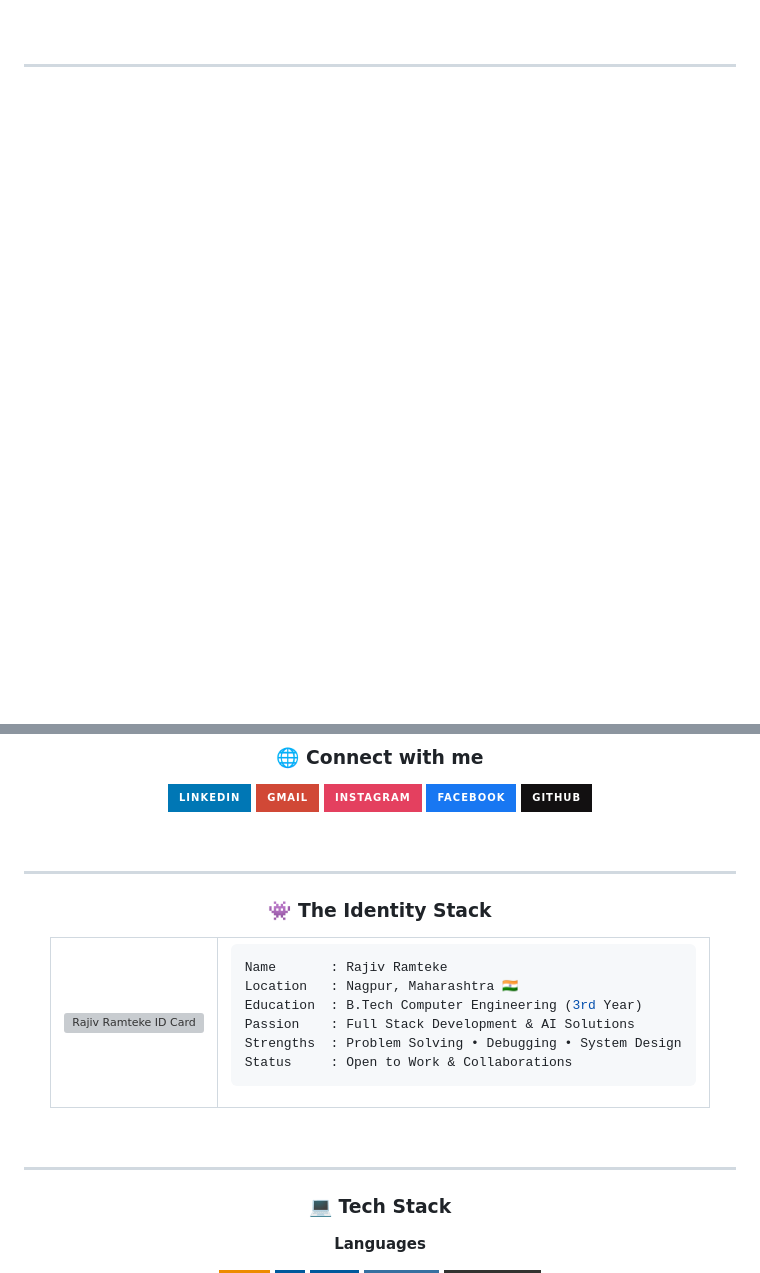
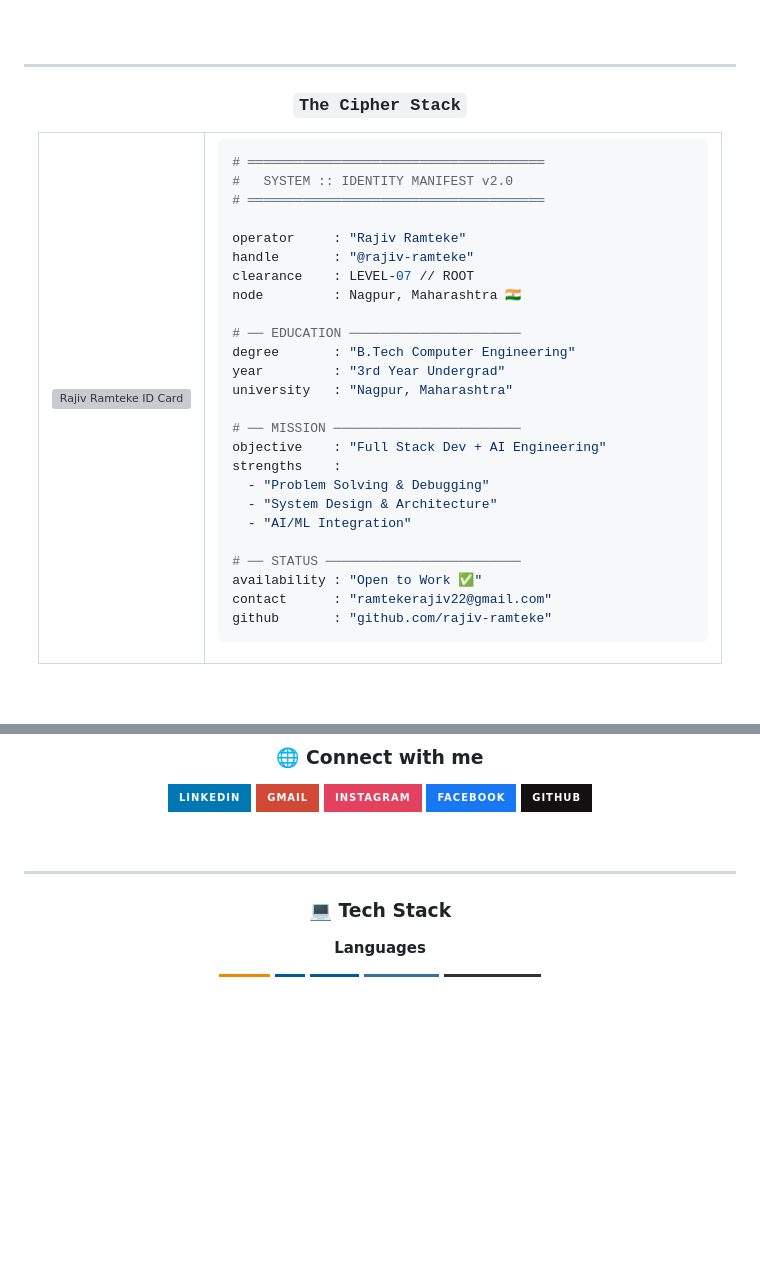
Before and after one commit to rajiv-ramteke/rajiv-ramteke, a Markdown page: README.md, 2 parts joined by grey strips. GitHub-like rendering; badges without logos; blank space fills up the shorter version; grey boxes are pictures that could not be loaded.

````diff
--- a/README.md
+++ b/README.md
@@ -30,7 +25,45 @@
 
 ---
 
-<!-- ═══════════════════════════════════════════════════════════ -->
-<!--            4. SOCIAL BADGES                                -->
-<!-- ═══════════════════════════════════════════════════════════ -->
+<!-- ================= 4. THE CIPHER STACK ================= -->
+<h3><code>The Cipher Stack</code></h3>
 
+<table>
+  <tr>
+    <td valign="top">
+      <img src="./rajiv-card.svg" width="370" alt="Rajiv Ramteke ID Card" />
+    </td>
+    <td valign="top" width="490">
+
+```yaml
+# ══════════════════════════════════════
+#   SYSTEM :: IDENTITY MANIFEST v2.0
+# ══════════════════════════════════════
+
+operator     : "Rajiv Ramteke"
+handle       : "@rajiv-ramteke"
+clearance    : LEVEL-07 // ROOT
+node         : Nagpur, Maharashtra 🇮🇳
+
+# ── EDUCATION ──────────────────────
+degree       : "B.Tech Computer Engineering"
+year         : "3rd Year Undergrad"
+university   : "Nagpur, Maharashtra"
+
+# ── MISSION ────────────────────────
+objective    : "Full Stack Dev + AI Engineering"
+strengths    :
+  - "Problem Solving & Debugging"
+  - "System Design & Architecture"
+  - "AI/ML Integration"
+
+# ── STATUS ─────────────────────────
+availability : "Open to Work ✅"
+contact      : "ramtekerajiv22@gmail.com"
+github       : "github.com/rajiv-ramteke"
+```
+
+  </td>
+  </tr>
+</table>
+
@@ -46,40 +84,7 @@
 
 ---
 
-<!-- ═══════════════════════════════════════════════════════════ -->
-<!--            5. THE CIPHER STACK (ID CARD + INFO)           -->
-<!-- ═══════════════════════════════════════════════════════════ -->
-
-### 👾 The Identity Stack
-
-<table>
-  <tr>
-    <td valign="top">
-      <img src="./rajiv-card.svg" width="370" alt="Rajiv Ramteke ID Card" />
-    </td>
-    <td valign="middle">
-
-```yaml
-Name       : Rajiv Ramteke
-Location   : Nagpur, Maharashtra 🇮🇳
-Education  : B.Tech Computer Engineering (3rd Year)
-Passion    : Full Stack Development & AI Solutions
-Strengths  : Problem Solving • Debugging • System Design
-Status     : Open to Work & Collaborations
-```
-
-  </td>
-  </tr>
-</table>
-
-<br/>
-
----
-
-<!-- ═══════════════════════════════════════════════════════════ -->
-<!--            6. TECH STACK                                   -->
-<!-- ═══════════════════════════════════════════════════════════ -->
-
+<!-- ================= 6. TECH STACK ================= -->
 ### 💻 Tech Stack
 
 **Languages**
````
Also changed, not shown: other parts of README.md (+27 -37 lines).
